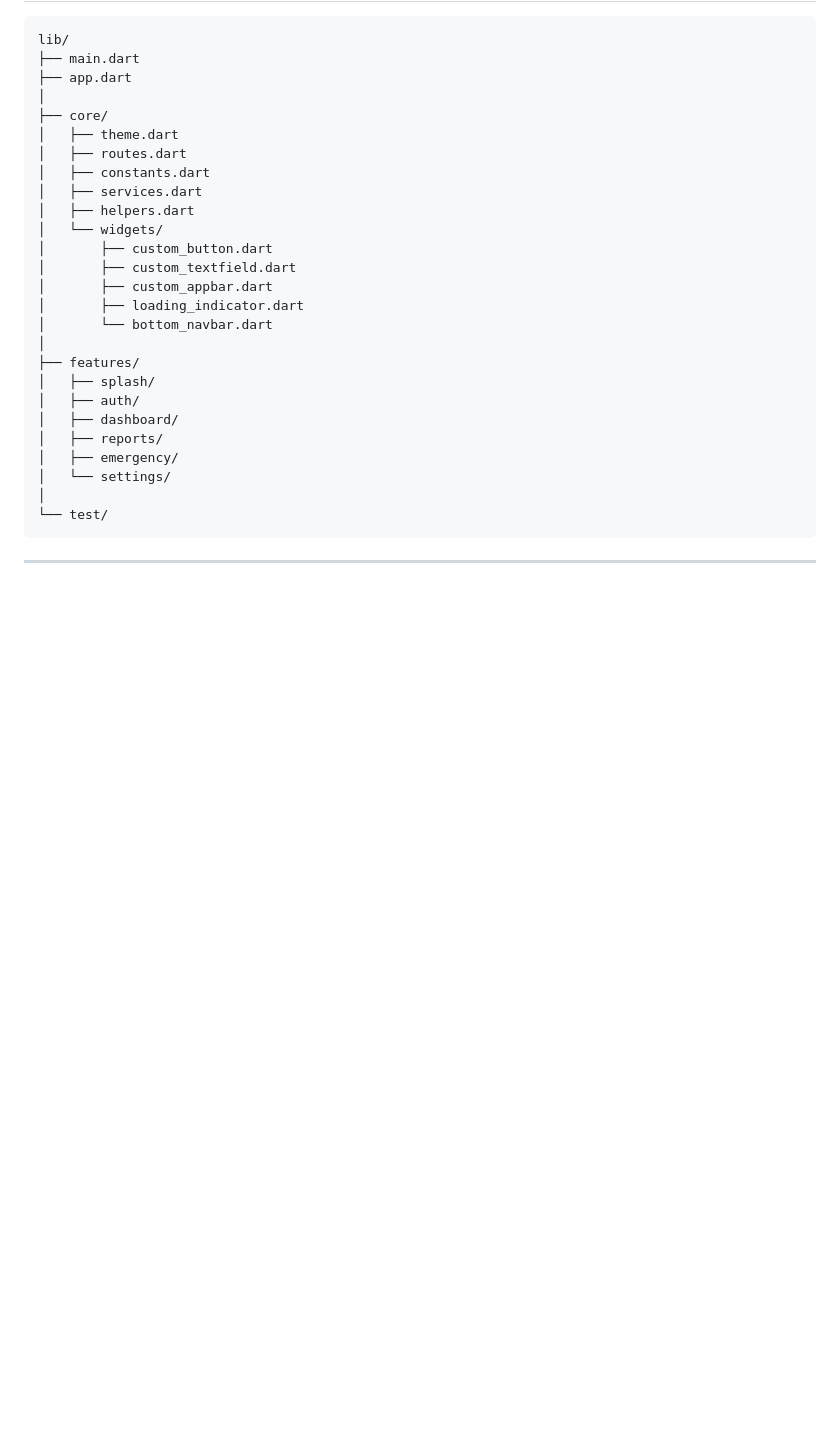
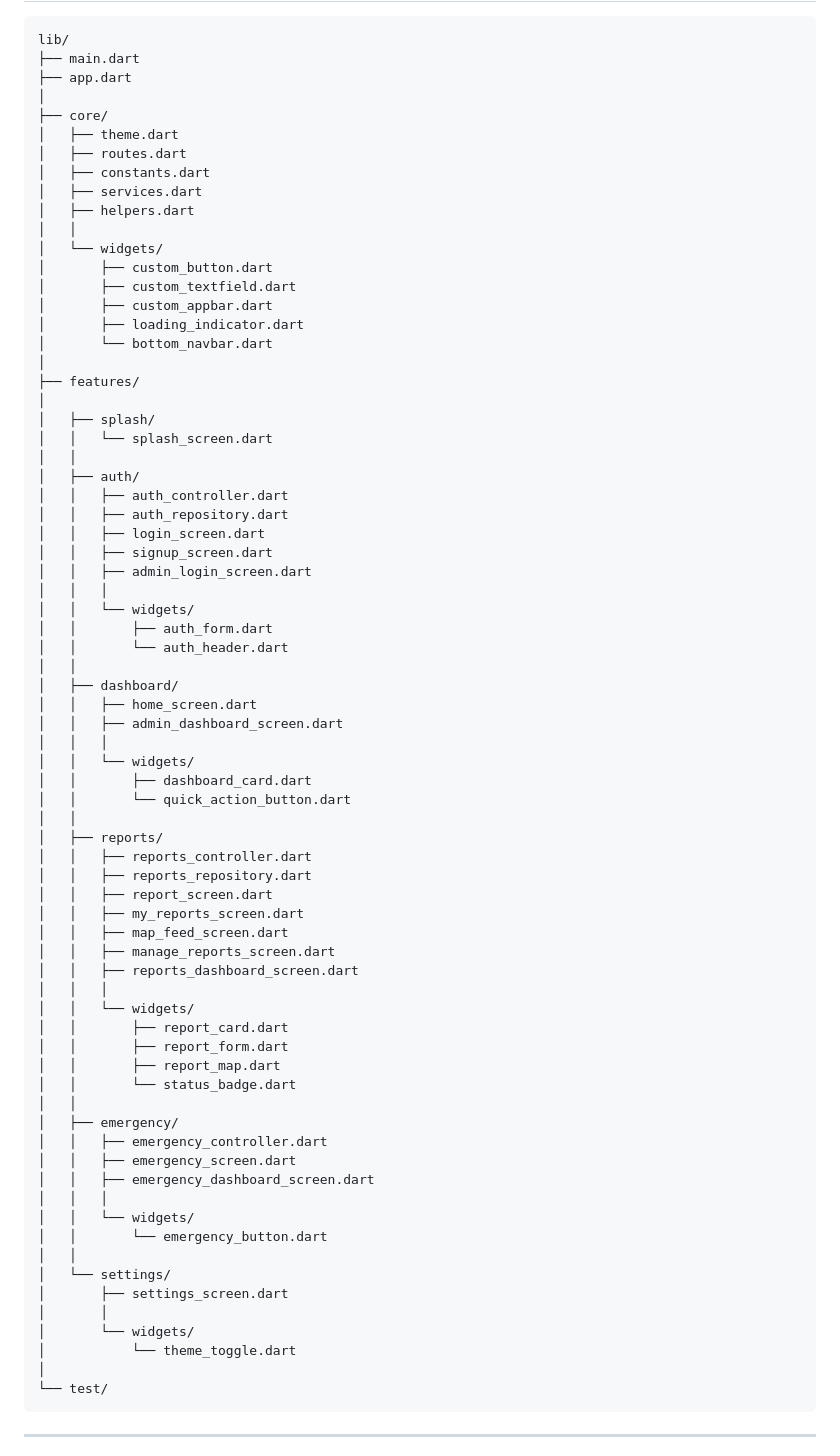
Before and after one commit to CMSC156-FinalProject/Phero, a Markdown page: README.md, the part around the change. Drawn GitHub-style; blank space fills up the shorter version.

````diff
--- a/README.md
+++ b/README.md
@@ -30,6 +30,7 @@ lib/
 │   ├── constants.dart
 │   ├── services.dart
 │   ├── helpers.dart
+│   │
 │   └── widgets/
 │       ├── custom_button.dart
 │       ├── custom_textfield.dart
@@ -38,12 +39,57 @@ lib/
 │       └── bottom_navbar.dart
 │
 ├── features/
+│
 │   ├── splash/
+│   │   └── splash_screen.dart
+│   │
 │   ├── auth/
+│   │   ├── auth_controller.dart
+│   │   ├── auth_repository.dart
+│   │   ├── login_screen.dart
+│   │   ├── signup_screen.dart
+│   │   ├── admin_login_screen.dart
+│   │   │
+│   │   └── widgets/
+│   │       ├── auth_form.dart
+│   │       └── auth_header.dart
+│   │
 │   ├── dashboard/
+│   │   ├── home_screen.dart
+│   │   ├── admin_dashboard_screen.dart
+│   │   │
+│   │   └── widgets/
+│   │       ├── dashboard_card.dart
+│   │       └── quick_action_button.dart
+│   │
 │   ├── reports/
+│   │   ├── reports_controller.dart
+│   │   ├── reports_repository.dart
+│   │   ├── report_screen.dart
+│   │   ├── my_reports_screen.dart
+│   │   ├── map_feed_screen.dart
+│   │   ├── manage_reports_screen.dart
+│   │   ├── reports_dashboard_screen.dart
+│   │   │
+│   │   └── widgets/
+│   │       ├── report_card.dart
+│   │       ├── report_form.dart
+│   │       ├── report_map.dart
+│   │       └── status_badge.dart
+│   │
 │   ├── emergency/
+│   │   ├── emergency_controller.dart
+│   │   ├── emergency_screen.dart
+│   │   ├── emergency_dashboard_screen.dart
+│   │   │
+│   │   └── widgets/
+│   │       └── emergency_button.dart
+│   │
 │   └── settings/
+│       ├── settings_screen.dart
+│       │
+│       └── widgets/
+│           └── theme_toggle.dart
 │
 └── test/
 ```
````
